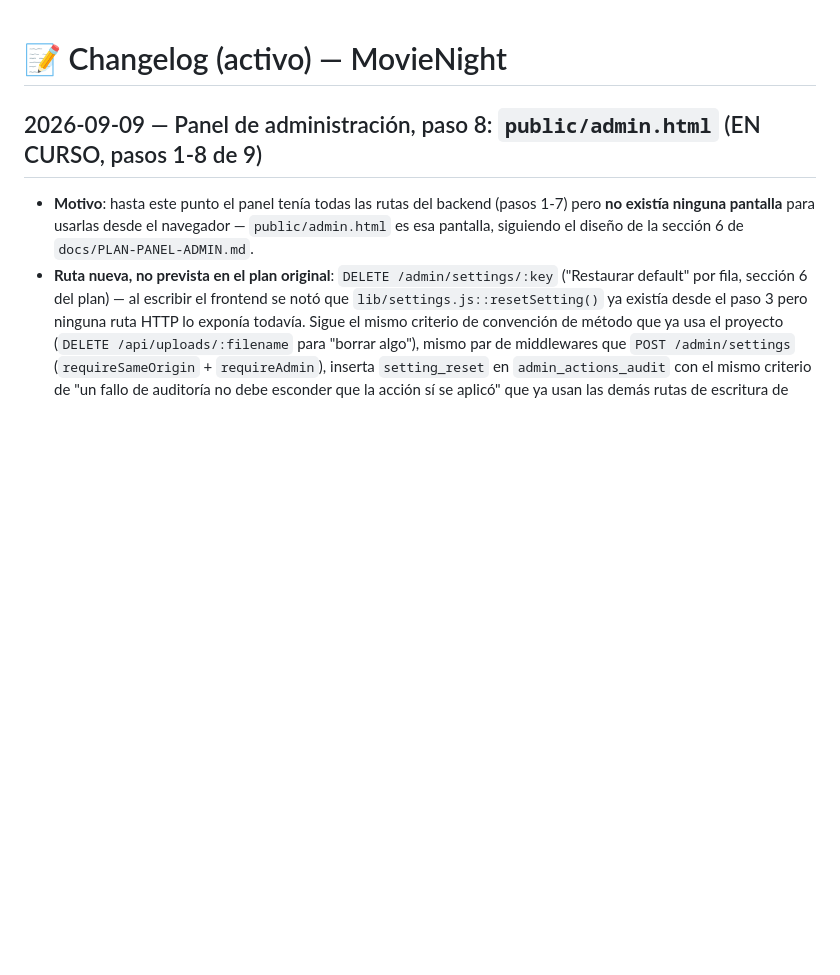
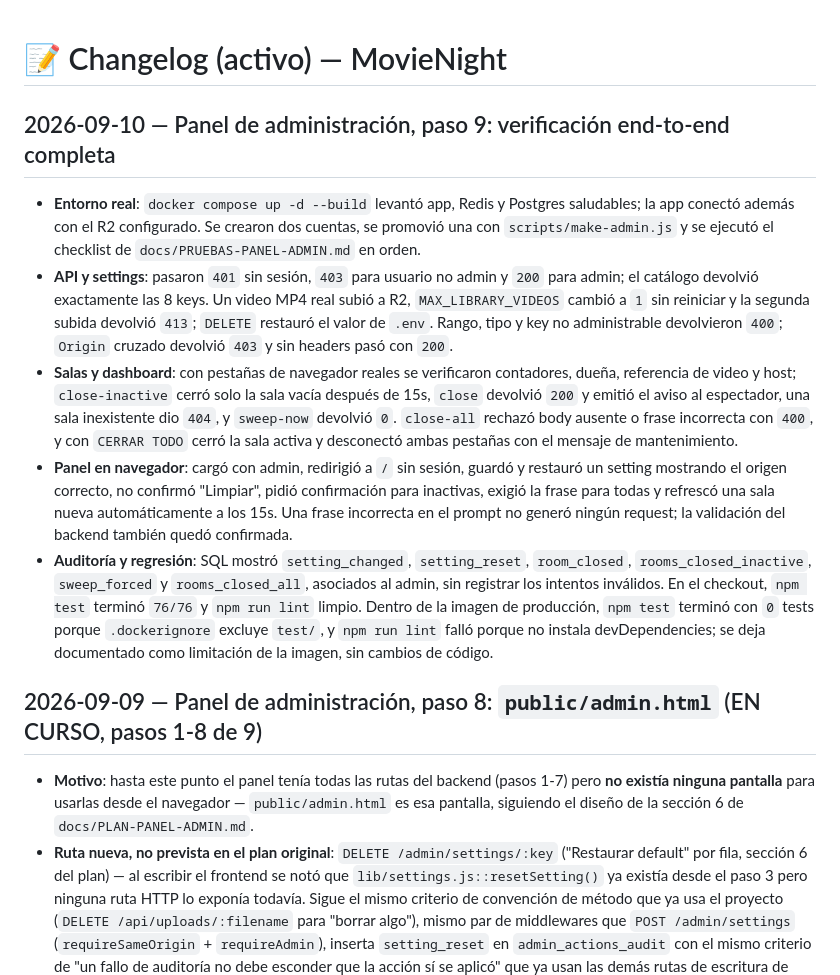
Before and after one commit to isra16class-byte/movienight, a Markdown page: docs/CHANGELOG.md, the part around the change. Rendered like a GitHub page; blank space fills up the shorter version.

Commit message:
docs: cerrar verificacion end-to-end del panel admin

```diff
--- a/docs/CHANGELOG.md
+++ b/docs/CHANGELOG.md
@@ -1,4 +1,36 @@
 # 📝 Changelog (activo) — MovieNight
+
+## 2026-09-10 — Panel de administración, paso 9: verificación end-to-end completa
+
+- **Entorno real**: `docker compose up -d --build` levantó app, Redis y
+  Postgres saludables; la app conectó además con el R2 configurado. Se crearon
+  dos cuentas, se promovió una con `scripts/make-admin.js` y se ejecutó el
+  checklist de `docs/PRUEBAS-PANEL-ADMIN.md` en orden.
+- **API y settings**: pasaron `401` sin sesión, `403` para usuario no admin y
+  `200` para admin; el catálogo devolvió exactamente las 8 keys. Un video MP4
+  real subió a R2, `MAX_LIBRARY_VIDEOS` cambió a `1` sin reiniciar y la segunda
+  subida devolvió `413`; `DELETE` restauró el valor de `.env`. Rango, tipo y key
+  no administrable devolvieron `400`; `Origin` cruzado devolvió `403` y sin
+  headers pasó con `200`.
+- **Salas y dashboard**: con pestañas de navegador reales se verificaron
+  contadores, dueña, referencia de video y host; `close-inactive` cerró solo la
+  sala vacía después de 15s, `close` devolvió `200` y emitió el aviso al
+  espectador, una sala inexistente dio `404`, y `sweep-now` devolvió `0`.
+  `close-all` rechazó body ausente o frase incorrecta con `400`, y con
+  `CERRAR TODO` cerró la sala activa y desconectó ambas pestañas con el mensaje
+  de mantenimiento.
+- **Panel en navegador**: cargó con admin, redirigió a `/` sin sesión, guardó y
+  restauró un setting mostrando el origen correcto, no confirmó "Limpiar",
+  pidió confirmación para inactivas, exigió la frase para todas y refrescó una
+  sala nueva automáticamente a los 15s. Una frase incorrecta en el prompt no
+  generó ningún request; la validación del backend también quedó confirmada.
+- **Auditoría y regresión**: SQL mostró `setting_changed`, `setting_reset`,
+  `room_closed`, `rooms_closed_inactive`, `sweep_forced` y `rooms_closed_all`,
+  asociados al admin, sin registrar los intentos inválidos. En el checkout,
+  `npm test` terminó `76/76` y `npm run lint` limpio. Dentro de la imagen de
+  producción, `npm test` terminó con `0` tests porque `.dockerignore` excluye
+  `test/`, y `npm run lint` falló porque no instala devDependencies; se deja
+  documentado como limitación de la imagen, sin cambios de código.
 
 ## 2026-09-09 — Panel de administración, paso 8: `public/admin.html` (EN CURSO, pasos 1-8 de 9)
 
```
Also changed, not shown: docs/MEMORIA.md (+18 -12 lines).
